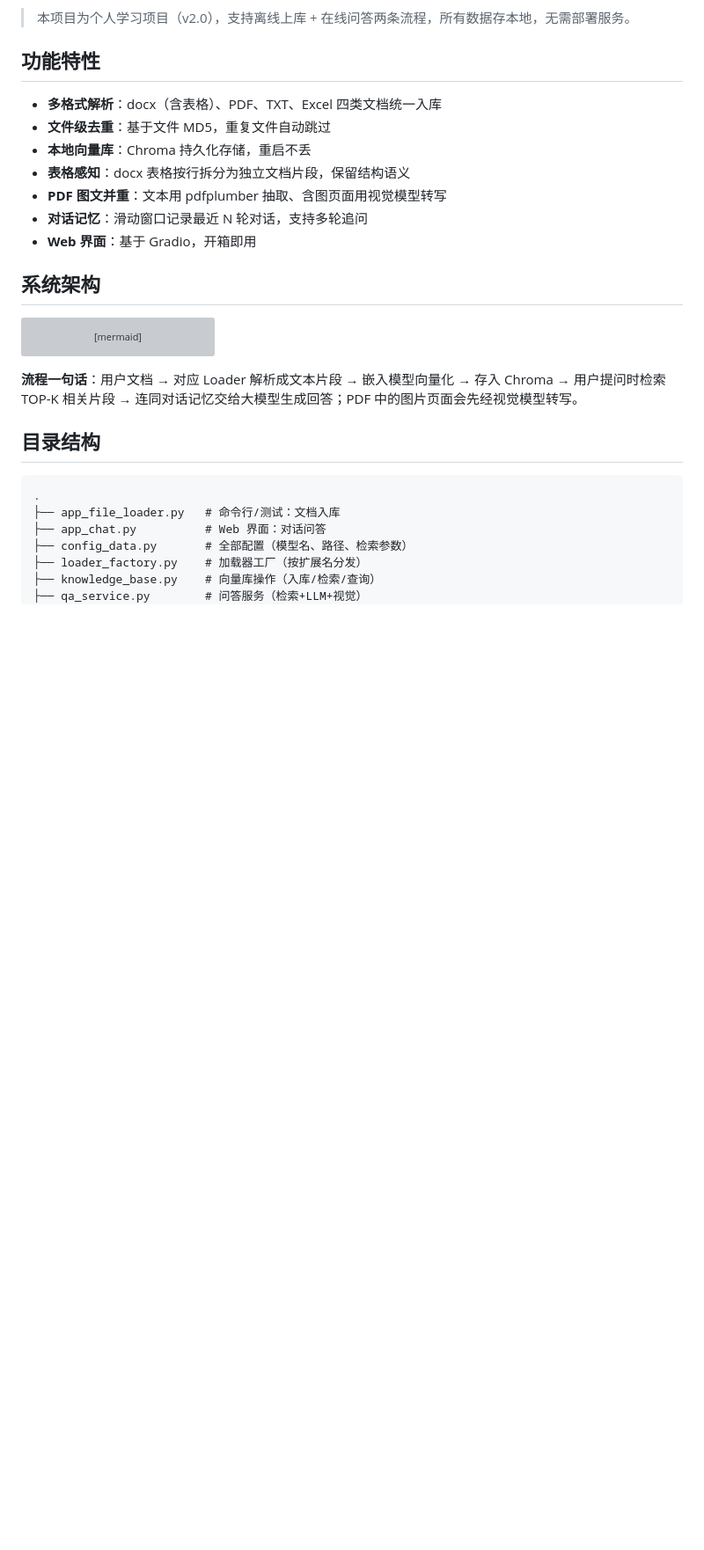
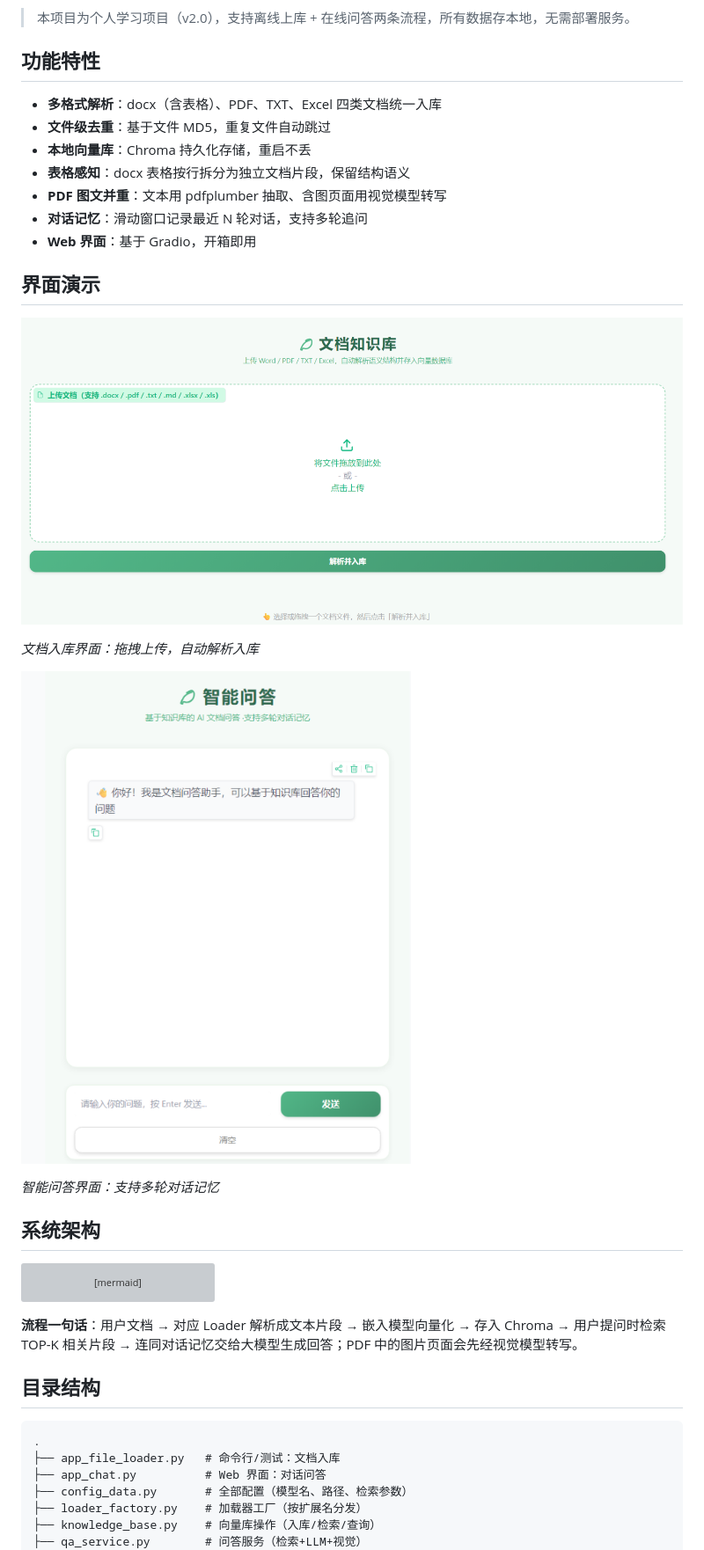
Before and after one commit to Olvenint/multi-format-rag, a Markdown page: README.md, the part around the change. Shown at 88% size. Drawn GitHub-style; pictures changed too: docs/images/chat.png (added), docs/images/loader.png (added); blank space fills up the shorter version; grey boxes are pictures that could not be loaded.

Commit message:
docs: 增加界面演示截图（入库/问答）

```diff
--- a/README.md
+++ b/README.md
@@ -13,6 +13,16 @@
 - **PDF 图文并重**：文本用 pdfplumber 抽取、含图页面用视觉模型转写
 - **对话记忆**：滑动窗口记录最近 N 轮对话，支持多轮追问
 - **Web 界面**：基于 Gradio，开箱即用
+
+## 界面演示
+
+![文档入库界面](docs/images/loader.png)
+
+*文档入库界面：拖拽上传，自动解析入库*
+
+![智能问答界面](docs/images/chat.png)
+
+*智能问答界面：支持多轮对话记忆*
 
 ## 系统架构
 
```
